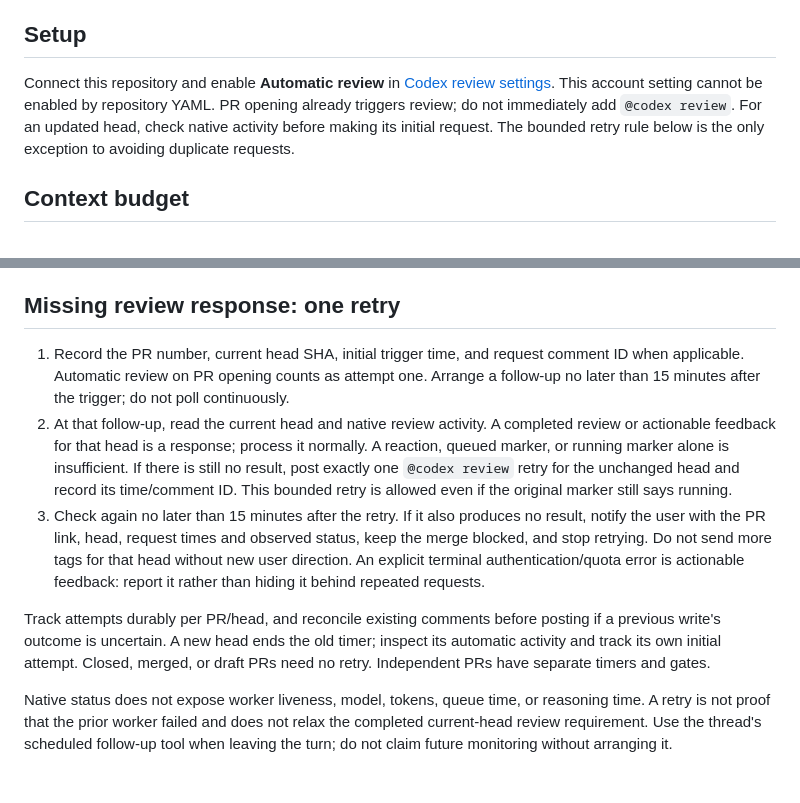
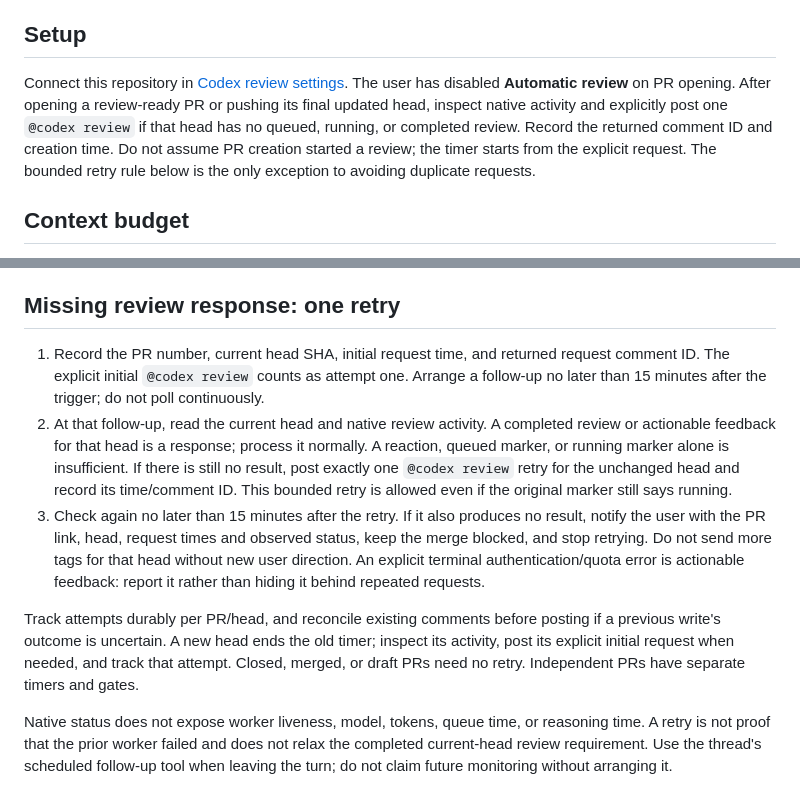
Before and after one commit to auricless/divided-session-manager, a Markdown page: docs/automated-pr-review.md, 2 parts joined by grey strips. GitHub-like rendering.

```diff
--- a/docs/automated-pr-review.md
+++ b/docs/automated-pr-review.md
@@ -4,7 +4,7 @@ Native Codex GitHub review supplies independent feedback; GitHub Actions supplie
 
 ## Setup
 
-Connect this repository and enable **Automatic review** in [Codex review settings](https://chatgpt.com/settings/code-review). This account setting cannot be enabled by repository YAML. PR opening already triggers review; do not immediately add `@codex review`. For an updated head, check native activity before making its initial request. The bounded retry rule below is the only exception to avoiding duplicate requests.
+Connect this repository in [Codex review settings](https://chatgpt.com/settings/code-review). The user has disabled **Automatic review** on PR opening. After opening a review-ready PR or pushing its final updated head, inspect native activity and explicitly post one `@codex review` if that head has no queued, running, or completed review. Record the returned comment ID and creation time. Do not assume PR creation started a review; the timer starts from the explicit request. The bounded retry rule below is the only exception to avoiding duplicate requests.
 
 ## Context budget
 
@@ -24,10 +24,10 @@ Merge only after current-head CI and current-head review complete with no unreso
 
 ## Missing review response: one retry
 
-1. Record the PR number, current head SHA, initial trigger time, and request comment ID when applicable. Automatic review on PR opening counts as attempt one. Arrange a follow-up no later than 15 minutes after the trigger; do not poll continuously.
+1. Record the PR number, current head SHA, initial request time, and returned request comment ID. The explicit initial `@codex review` counts as attempt one. Arrange a follow-up no later than 15 minutes after the trigger; do not poll continuously.
 2. At that follow-up, read the current head and native review activity. A completed review or actionable feedback for that head is a response; process it normally. A reaction, queued marker, or running marker alone is insufficient. If there is still no result, post exactly one `@codex review` retry for the unchanged head and record its time/comment ID. This bounded retry is allowed even if the original marker still says running.
 3. Check again no later than 15 minutes after the retry. If it also produces no result, notify the user with the PR link, head, request times and observed status, keep the merge blocked, and stop retrying. Do not send more tags for that head without new user direction. An explicit terminal authentication/quota error is actionable feedback: report it rather than hiding it behind repeated requests.
 
-Track attempts durably per PR/head, and reconcile existing comments before posting if a previous write's outcome is uncertain. A new head ends the old timer; inspect its automatic activity and track its own initial attempt. Closed, merged, or draft PRs need no retry. Independent PRs have separate timers and gates.
+Track attempts durably per PR/head, and reconcile existing comments before posting if a previous write's outcome is uncertain. A new head ends the old timer; inspect its activity, post its explicit initial request when needed, and track that attempt. Closed, merged, or draft PRs need no retry. Independent PRs have separate timers and gates.
 
 Native status does not expose worker liveness, model, tokens, queue time, or reasoning time. A retry is not proof that the prior worker failed and does not relax the completed current-head review requirement. Use the thread's scheduled follow-up tool when leaving the turn; do not claim future monitoring without arranging it.
```
Also changed, not shown: AGENTS.md (+1 -1 lines).
